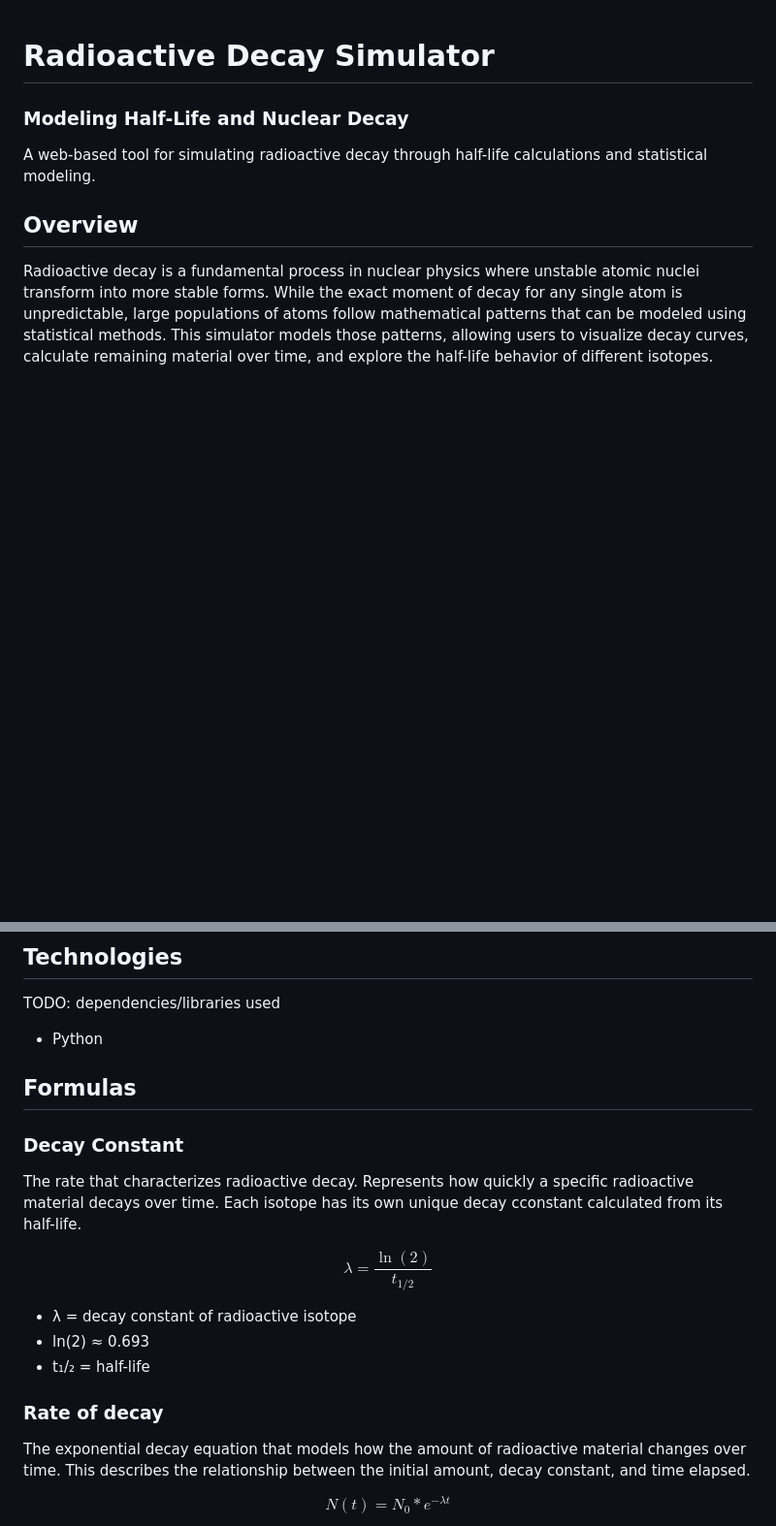
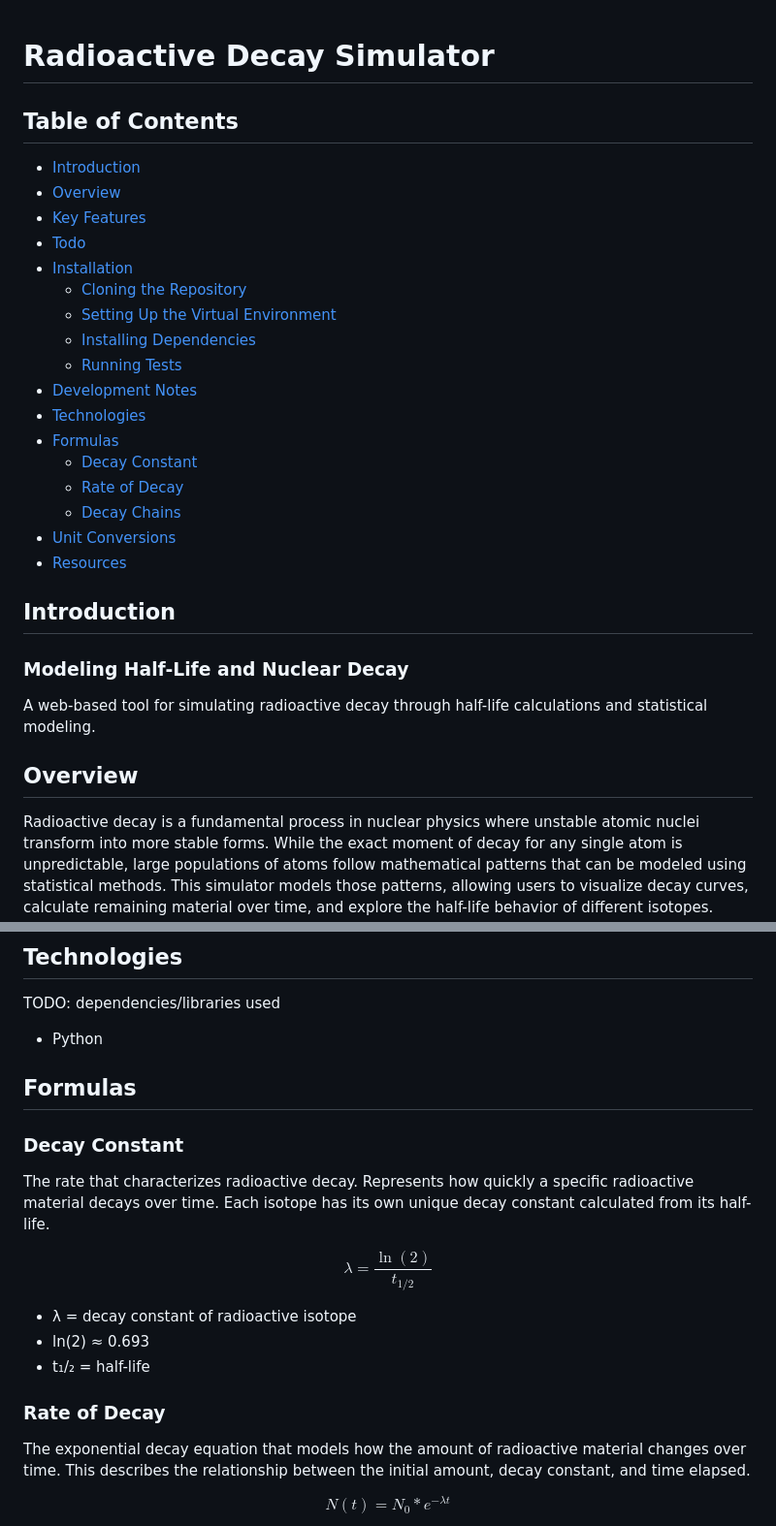
Before and after one commit to katerib/radioactive-decay-sim, a Markdown page: README.md, 2 parts joined by grey strips. Shown: that part at 97% size. Drawn GitHub-style; blank space fills up the shorter version.

```diff
--- a/README.md
+++ b/README.md
@@ -1,4 +1,25 @@
 # Radioactive Decay Simulator
+
+## Table of Contents
+- [Introduction](#introduction)
+- [Overview](#overview)
+- [Key Features](#key-features)
+- [Todo](#todo)
+- [Installation](#installation)
+  - [Cloning the Repository](#cloning-the-repository)
+  - [Setting Up the Virtual Environment](#setting-up-the-virtual-environment)
+  - [Installing Dependencies](#installing-dependencies)
+  - [Running Tests](#running-tests)
+- [Development Notes](#development-notes)
+- [Technologies](#technologies)
+- [Formulas](#formulas)
+  - [Decay Constant](#decay-constant)
+  - [Rate of Decay](#rate-of-decay)
+  - [Decay Chains](#decay-chains)
+- [Unit Conversions](#unit-conversions)
+- [Resources](#resources)
+
+## Introduction
 
 ### Modeling Half-Life and Nuclear Decay
 
@@ -96,13 +123,13 @@ pytest tests/
 
 TODO: dependencies/libraries used
 
-* Python
+- Python
 
 ## Formulas
 
 ### Decay Constant
 
-The rate that characterizes radioactive decay. Represents how quickly a specific radioactive material decays over time. Each isotope has its own unique decay cconstant calculated from its half-life.
+The rate that characterizes radioactive decay. Represents how quickly a specific radioactive material decays over time. Each isotope has its own unique decay constant calculated from its half-life.
 
 $$
 λ = \frac{\ln(2)}{t_{1/2}}
@@ -112,7 +139,7 @@ $$
 - ln(2) ≈ 0.693
 - t₁/₂ = half-life
 
-### Rate of decay
+### Rate of Decay
 
 The exponential decay equation that models how the amount of radioactive material changes over time. This describes the relationship between the initial amount, decay constant, and time elapsed.
 
```
Also changed, not shown: other parts of README.md (+32 -23 lines).
